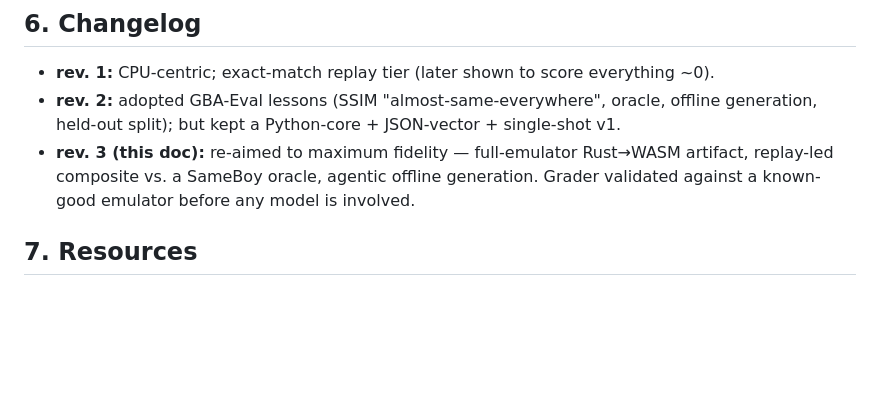
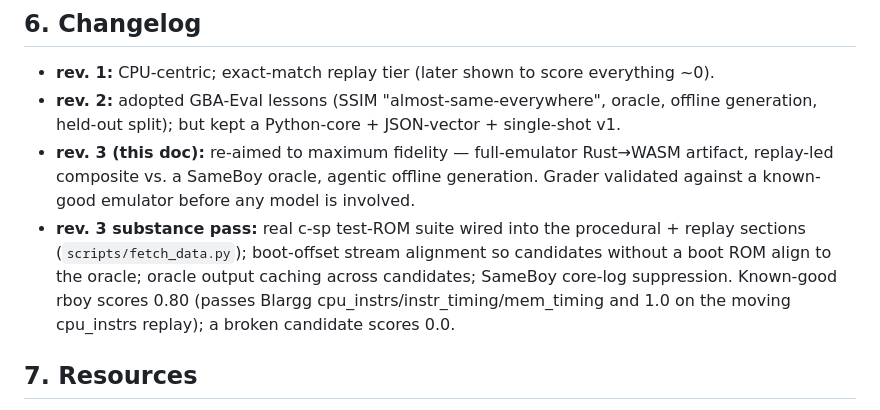
Before and after one commit to islamborghini/gameboy-eval, a Markdown page: EMU-EVAL-DESIGN.md, the part around the change. GitHub-like rendering; blank space fills up the shorter version.

```diff
--- a/EMU-EVAL-DESIGN.md
+++ b/EMU-EVAL-DESIGN.md
@@ -170,6 +170,11 @@ the full-emulator level — de-risking the SSIM pipeline before any model is inv
 - **rev. 3 (this doc):** re-aimed to maximum fidelity — full-emulator Rust→WASM artifact,
   replay-led composite vs. a SameBoy oracle, agentic offline generation. Grader validated
   against a known-good emulator before any model is involved.
+- **rev. 3 substance pass:** real c-sp test-ROM suite wired into the procedural + replay
+  sections (`scripts/fetch_data.py`); boot-offset stream alignment so candidates without a
+  boot ROM align to the oracle; oracle output caching across candidates; SameBoy core-log
+  suppression. Known-good rboy scores 0.80 (passes Blargg cpu_instrs/instr_timing/mem_timing
+  and 1.0 on the moving cpu_instrs replay); a broken candidate scores 0.0.
 
 ## 7. Resources
 - Oracle: SameBoy — https://github.com/LIJI32/SameBoy (ships an open boot ROM)
```
Also changed, not shown: README.md (+15 -1 lines).
